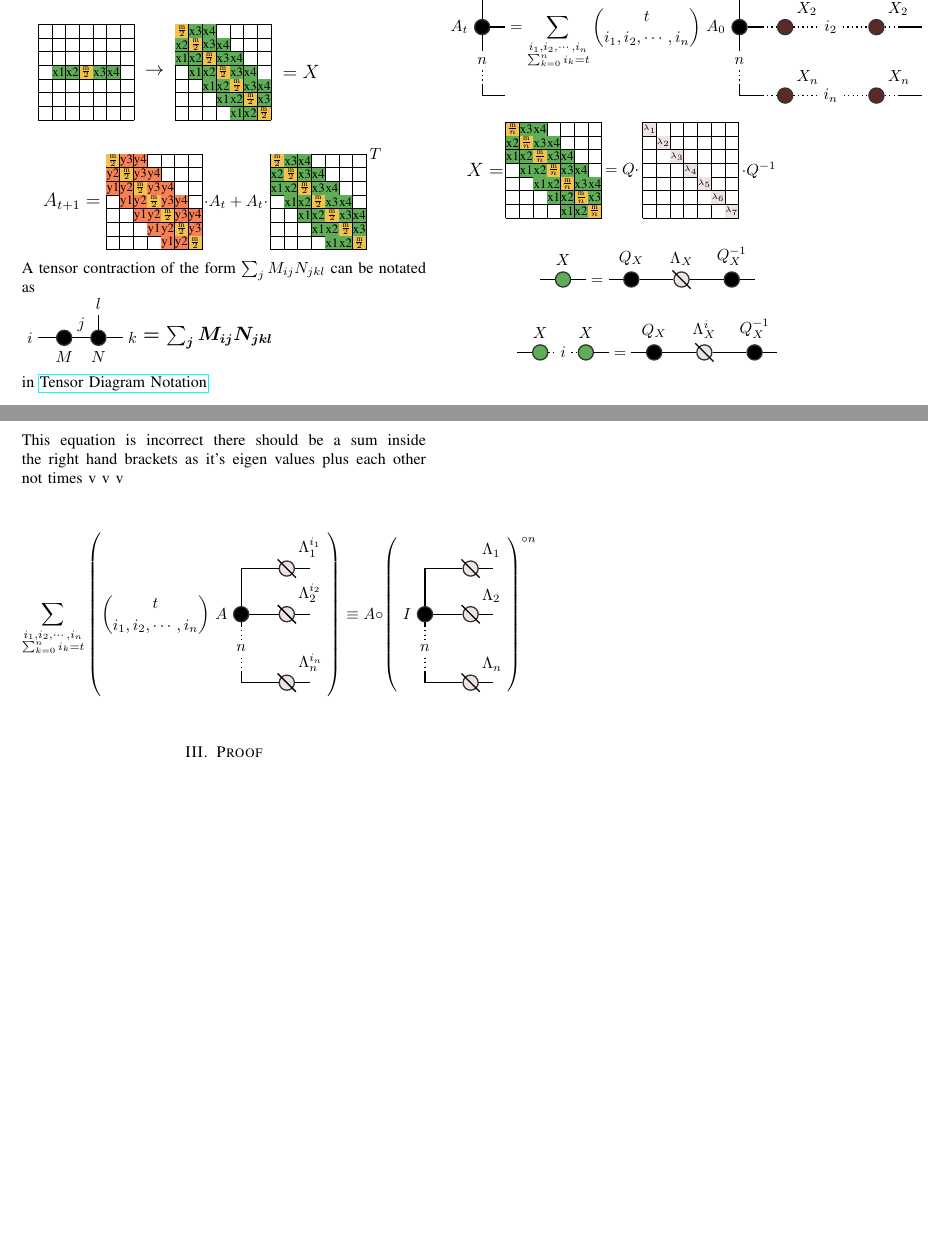
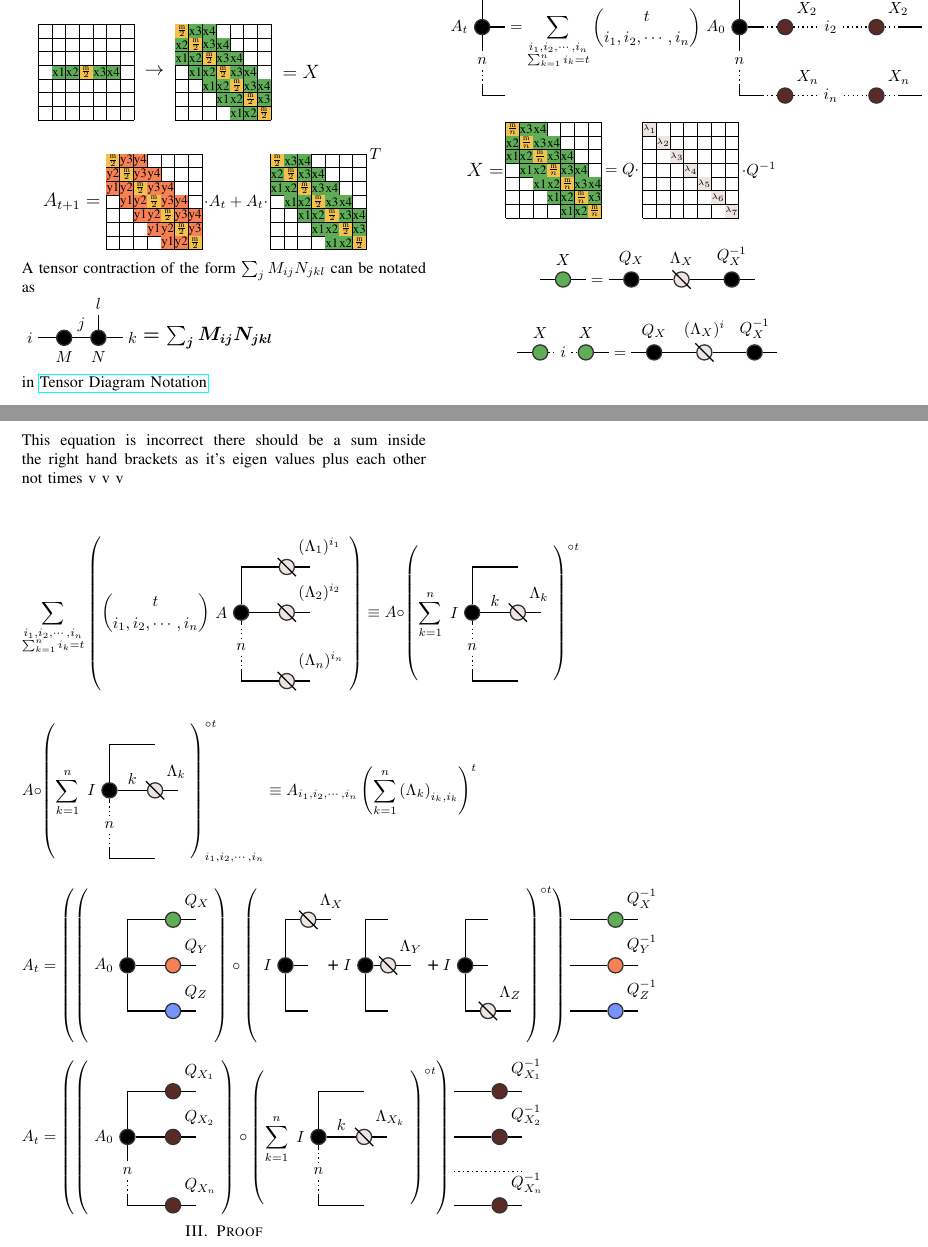
Before and after one commit to RobbieBuxton/TensorStencil, a LaTeX paper (documents/report/report.tex, which reads documents/report/diagrams/3d_complete_tensor_stencil.tex, documents/report/diagrams/nd_complete_tensor_stencil.tex, documents/report/diagrams/sumation_hadamard_identity.tex): two parts of pages 1 and 2 of 2, joined at a grey line, cut so that both start at the same text, the shorter picture padded with empty space. Compiled offline with pdfLaTeX.

Commit message:
feat: added maths for whole process

```diff
--- /dev/null
+++ b/documents/report/diagrams/3d_complete_tensor_stencil.tex
@@ -0,0 +1,63 @@
+\renewcommand{\graphTensorSpacing}{1.75}
+
+\[ A_t =
+\left(
+\left(
+\begin{tikzpicture}[baseline=-7ex]s
+	\node[circle,draw=black!80,thick,fill=black,label=left:$A_{0}$] (AT) at (0,-2*\graphLineSpacing) {};
+	\node[circle,draw=black!80,thick,fill=myGreen,label=above right:$Q_{X}$] (X10) at (0 + 2*\graphLineSpacing,0) {};
+	\node[circle,draw=black!80,thick,fill=myOrange,label=above right:$Q_{Y}$] (X20) at (0 + 2*\graphLineSpacing,-2*\graphLineSpacing) {};
+	\node[circle,draw=black!80,thick,fill=myBlue,label=above right:$Q_{Z}$] (XN0) at (0 + 2*\graphLineSpacing,-4*\graphLineSpacing) {};
+
+	\draw[thick, draw=black] (AT) -- (0,0) -- (0 + \graphLineSpacing,0) -- (X10) -- (0 + 3*\graphLineSpacing,0) {};
+
+	\draw[thick, draw=black] (AT) -- (0 + \graphLineSpacing,-2*\graphLineSpacing) -- (X20) -- (0 + 3*\graphLineSpacing,-2*\graphLineSpacing){};
+
+	\draw[thick, draw=black] (AT) -- (0,-4*\graphLineSpacing) -- (XN0) -- (0 + 3*\graphLineSpacing,-4*\graphLineSpacing) {};
+\end{tikzpicture}
+\right)
+\circ
+\left(
+\begin{tikzpicture}[baseline=-7ex]s
+	\node[circle,draw=black!80,thick,fill=black,label=left:$I$] (I1) at (0,-2*\graphLineSpacing) {};
+	\node[circle,draw=black!80,thick,fill=myGrey,label=above right:$\Lambda_{X}$] (X1) at (0 + 1*\graphLineSpacing,0) {};
+	\draw[thick] (0 + 1*\graphLineSpacing - 0.2,0 + 0.2) -- (0 + 1*\graphLineSpacing + 0.2,0 - 0.2) {};
+
+	\draw[thick, draw=black] (I1) -- (0,0) --  (X1) -- (0 + 2*\graphLineSpacing,0) {};
+	\draw[thick, draw=black, label=above:] (I1)  -- (0 + 1*\graphLineSpacing,-2*\graphLineSpacing) {};
+	\draw[thick, draw=black] (I1) --  (0,-4*\graphLineSpacing) -- (0 + 1*\graphLineSpacing,-4*\graphLineSpacing) {};
+
+	\node[circle,draw=black!80,thick,fill=black,label=left:$I$] (I2) at (\graphTensorSpacing,-2*\graphLineSpacing) {};
+	\node[circle,draw=black!80,thick,fill=myGrey,label=above right:$\Lambda_{Y}$] (X2) at (\graphTensorSpacing + 1*\graphLineSpacing,-2*\graphLineSpacing) {};
+	\draw[thick] (\graphTensorSpacing + 1*\graphLineSpacing - 0.2,-2*\graphLineSpacing + 0.2) -- (\graphTensorSpacing + 1*\graphLineSpacing + 0.2,-2*\graphLineSpacing - 0.2) {};
+
+	\draw[thick, draw=black] (I2) -- (\graphTensorSpacing,0) --  (\graphTensorSpacing + 1*\graphLineSpacing,0) {};
+	\draw[thick, draw=black, label=above:] (I2) -- (X2) -- (\graphTensorSpacing + 2*\graphLineSpacing,-2*\graphLineSpacing) {};
+	\draw[thick, draw=black] (I2) --  (\graphTensorSpacing,-4*\graphLineSpacing) -- (\graphTensorSpacing + 1*\graphLineSpacing,-4*\graphLineSpacing) {};
+
+	\node[circle,draw=black!80,thick,fill=black,label=left:$I$] (I3) at (2.25*\graphTensorSpacing,-2*\graphLineSpacing) {};
+	\node[circle,draw=black!80,thick,fill=myGrey,label=above right:$\Lambda_{Z}$] (X3) at (2.25*\graphTensorSpacing + 1*\graphLineSpacing,-4*\graphLineSpacing) {};
+	\draw[thick] (2.25*\graphTensorSpacing + 1*\graphLineSpacing - 0.2,-4*\graphLineSpacing + 0.2) -- (2.25*\graphTensorSpacing + 1*\graphLineSpacing + 0.2,-4*\graphLineSpacing - 0.2) {};
+
+	\draw[thick, draw=black] (I3) -- (2.25*\graphTensorSpacing,0) --  (2.25*\graphTensorSpacing + 1*\graphLineSpacing,0) {};
+	\draw[thick, draw=black, label=above:] (I3) --  (2.25*\graphTensorSpacing + 1*\graphLineSpacing,-2*\graphLineSpacing) {};
+	\draw[thick, draw=black] (I3) --  (2.25*\graphTensorSpacing,-4*\graphLineSpacing) -- (X3) -- (2.25*\graphTensorSpacing + 2*\graphLineSpacing,-4*\graphLineSpacing) {};
+
+	\node (plus1) at (1.85*\graphTensorSpacing,-2*\graphLineSpacing) {\large +};
+	\node (plus2) at (0.6*\graphTensorSpacing,-2*\graphLineSpacing) {\large +};
+
+\end{tikzpicture}
+\right)^{\circ t}
+\right)
+\begin{tikzpicture}[baseline=-7ex]s
+	\node[circle,draw=black!80,thick,fill=myGreen,label=above right:$Q^{-1}_{X}$] (X10) at (0 + 2*\graphLineSpacing,0) {};
+	\node[circle,draw=black!80,thick,fill=myOrange,label=above right:$Q^{-1}_{Y}$] (X20) at (0 + 2*\graphLineSpacing,-2*\graphLineSpacing) {};
+	\node[circle,draw=black!80,thick,fill=myBlue,label=above right:$Q^{-1}_{Z}$] (XN0) at (0 + 2*\graphLineSpacing,-4*\graphLineSpacing) {};
+
+	\draw[thick, draw=black] (0,0) -- (X10) -- (0 + 3*\graphLineSpacing,0) {};
+
+	\draw[thick, draw=black] (0,-2*\graphLineSpacing) -- (X20) -- (0 + 3*\graphLineSpacing,-2*\graphLineSpacing){};
+
+	\draw[thick, draw=black] (0,-4*\graphLineSpacing) -- (XN0) -- (0 + 3*\graphLineSpacing,-4*\graphLineSpacing) {};
+\end{tikzpicture}
+\]
--- /dev/null
+++ b/documents/report/diagrams/nd_complete_tensor_stencil.tex
@@ -0,0 +1,55 @@
+\[ A_t =
+\left(
+\left(
+\begin{tikzpicture}[baseline=-7ex]s
+	\node[circle,draw=black!80,thick,fill=black,label=left:$A_{0}$] (AT) at (0,-2*\graphLineSpacing) {};
+	\node[circle,draw=black!80,thick,fill=myBrown,label=above right:$Q_{X_1}$] (X10) at (0 + 2*\graphLineSpacing,0) {};
+	\node[circle,draw=black!80,thick,fill=myBrown,label=above right:$Q_{X_2}$] (X20) at (0 + 2*\graphLineSpacing,-2*\graphLineSpacing) {};
+	\node[circle,draw=black!80,thick,fill=myBrown,label=above right:$Q_{X_n}$] (XN0) at (0 + 2*\graphLineSpacing,-5*\graphLineSpacing) {};
+
+	\node (n) at (0,-3.5*\graphLineSpacing){$n$};
+
+
+	\draw[thick, draw=black] (AT) -- (0,0) -- (0 + \graphLineSpacing,0) -- (X10) -- (0 + 3*\graphLineSpacing,0) {};
+
+	\draw[thick, draw=black] (AT) -- (0 + \graphLineSpacing,-2*\graphLineSpacing) -- (X20) -- (0 + 3*\graphLineSpacing,-2*\graphLineSpacing){};
+
+	\draw[thick, draw=black] (AT) -- (0,-3*\graphLineSpacing);
+	\draw[thick, dotted] (0,-3*\graphLineSpacing)  -- (n) -- (0,-4.5*\graphLineSpacing){};
+	\draw[thick, draw=black] (0,-4.5*\graphLineSpacing) -- (0,-5*\graphLineSpacing) -- (0 + \graphLineSpacing,-5*\graphLineSpacing) -- (XN0) -- (0 + 3*\graphLineSpacing,-5*\graphLineSpacing) {};
+\end{tikzpicture}
+\right)
+\circ
+\left(
+\sum_{k=1}^n
+	\begin{tikzpicture}[baseline=-7ex]s
+	\node[circle,draw=black!80,thick,fill=black,label=left:$I$] (I) at (0,-2*\graphLineSpacing) {};
+	\node[circle,draw=black!80,thick,fill=myGrey,label=above right:$\Lambda_{X_k}$] (X2) at (0 + 2*\graphLineSpacing,-2*\graphLineSpacing) {};
+	\draw[thick] (0 + 2*\graphLineSpacing - 0.2,-2*\graphLineSpacing + 0.2) -- (0 + 2*\graphLineSpacing + 0.2,-2*\graphLineSpacing - 0.2) {};
+
+	\node (n) at (0,-3.5*\graphLineSpacing){$n$};
+
+	\draw[thick, draw=black] (AT) -- (0,0) --  (0 + 2*\graphLineSpacing,0) {};
+
+	\draw[thick, draw=black, label=above:] (AT) -- node [above] {$k$} (X2) -- (0 + 3*\graphLineSpacing,-2*\graphLineSpacing) -- (0 + 3*\graphLineSpacing,-2*\graphLineSpacing) {};
+
+	\draw[thick, draw=black] (AT) -- (0,-2.5*\graphLineSpacing) {};
+	\draw[thick, dotted] (0,-2.5*\graphLineSpacing)  -- (n) -- (0,-4.5*\graphLineSpacing){};
+	\draw[thick, draw=black] (0,-4.5*\graphLineSpacing) -- (0,-5*\graphLineSpacing) -- (0 + \graphLineSpacing,-5*\graphLineSpacing) -- (0 + 2*\graphLineSpacing,-5*\graphLineSpacing) {};
+\end{tikzpicture}
+\right)^{\circ t}
+\right)
+\begin{tikzpicture}[baseline=-7ex]s
+	\node[circle,draw=black!80,thick,fill=myBrown,label=above right:$Q^{-1}_{X_1}$] (X10) at (0 + 2*\graphLineSpacing,0) {};
+	\node[circle,draw=black!80,thick,fill=myBrown,label=above right:$Q^{-1}_{X_2}$] (X20) at (0 + 2*\graphLineSpacing,-2*\graphLineSpacing) {};
+	\node[circle,draw=black!80,thick,fill=myBrown,label=above right:$Q^{-1}_{X_n}$] (XN0) at (0 + 2*\graphLineSpacing,-5*\graphLineSpacing) {};
+
+	\draw[thick, draw=black] (0,0) -- (X10) -- (0 + 3*\graphLineSpacing,0) {};
+
+	\draw[thick, draw=black] (0,-2*\graphLineSpacing) -- (X20) -- (0 + 3*\graphLineSpacing,-2*\graphLineSpacing){};
+
+	\draw[thick, dotted] (0,-3.5*\graphLineSpacing) -- ( 3*\graphLineSpacing,-3.5*\graphLineSpacing) {};
+
+	\draw[thick, draw=black] (0,-5*\graphLineSpacing) -- (XN0) -- (0 + 3*\graphLineSpacing,-5*\graphLineSpacing) {};
+\end{tikzpicture}
+\]
--- a/documents/report/diagrams/sumation_hadamard_identity.tex
+++ b/documents/report/diagrams/sumation_hadamard_identity.tex
@@ -1,16 +1,16 @@
 \renewcommand{\graphTensorSpacing}{1}
 
 \[
-\sum_{\substack{i_1,i_2,\cdots,i_n\\ \sum_{k=0}^{n}{i_k} =t}}
+\sum_{\substack{i_1,i_2,\cdots,i_n\\ \sum_{k=1}^{n}{i_k} =t}}
 \left(
 {t \choose {i_1,i_2,\cdots,i_n}}
 \begin{tikzpicture}[baseline=-7ex]s
 	\node[circle,draw=black!80,thick,fill=black,label=left:$A$] (AT) at (0,-2*\graphLineSpacing) {};
-	\node[circle,draw=black!80,thick,fill=myGrey,label=above right:$\Lambda_1^{i_1}$] (X1) at (0 + 2*\graphLineSpacing,0) {};
+	\node[circle,draw=black!80,thick,fill=myGrey,label=above right:$(\Lambda_1)^{i_1}$] (X1) at (0 + 2*\graphLineSpacing,0) {};
 	\draw[thick] (0 + 2*\graphLineSpacing - 0.2,0 + 0.2) -- (0 + 2*\graphLineSpacing + 0.2,0 - 0.2) {};
-	\node[circle,draw=black!80,thick,fill=myGrey,label=above right:$\Lambda_2^{i_2}$] (X2) at (0 + 2*\graphLineSpacing,-2*\graphLineSpacing) {};
+	\node[circle,draw=black!80,thick,fill=myGrey,label=above right:$(\Lambda_2)^{i_2}$] (X2) at (0 + 2*\graphLineSpacing,-2*\graphLineSpacing) {};
 	\draw[thick] (0 + 2*\graphLineSpacing - 0.2,-2*\graphLineSpacing + 0.2) -- (0 + 2*\graphLineSpacing + 0.2,-2*\graphLineSpacing - 0.2) {};
-	\node[circle,draw=black!80,thick,fill=myGrey,label=above right:$\Lambda_n^{i_n}$] (XN0) at (0 + 2*\graphLineSpacing,-5*\graphLineSpacing) {};
+	\node[circle,draw=black!80,thick,fill=myGrey,label=above right:$(\Lambda_n)^{i_n}$] (XN0) at (0 + 2*\graphLineSpacing,-5*\graphLineSpacing) {};
 	\draw[thick] (0 + 2*\graphLineSpacing - 0.2,-5*\graphLineSpacing + 0.2) -- (0 + 2*\graphLineSpacing + 0.2,-5*\graphLineSpacing - 0.2) {};
 
 	\node (n) at (0,-3.5*\graphLineSpacing){$n$};
@@ -28,24 +28,41 @@
 A
 \circ
 \left(
+\sum_{k=1}^n
 \begin{tikzpicture}[baseline=-7ex]s
 	\node[circle,draw=black!80,thick,fill=black,label=left:$I$] (I) at (0,-2*\graphLineSpacing) {};
-	\node[circle,draw=black!80,thick,fill=myGrey,label=above right:$\Lambda_1$] (X1) at (0 + 2*\graphLineSpacing,0) {};
-	\draw[thick] (0 + 2*\graphLineSpacing - 0.2,0 + 0.2) -- (0 + 2*\graphLineSpacing + 0.2,0 - 0.2) {};
-	\node[circle,draw=black!80,thick,fill=myGrey,label=above right:$\Lambda_2$] (X2) at (0 + 2*\graphLineSpacing,-2*\graphLineSpacing) {};
+	\node[circle,draw=black!80,thick,fill=myGrey,label=above right:$\Lambda_{k}$] (X2) at (0 + 2*\graphLineSpacing,-2*\graphLineSpacing) {};
 	\draw[thick] (0 + 2*\graphLineSpacing - 0.2,-2*\graphLineSpacing + 0.2) -- (0 + 2*\graphLineSpacing + 0.2,-2*\graphLineSpacing - 0.2) {};
-	\node[circle,draw=black!80,thick,fill=myGrey,label=above right:$\Lambda_n$] (XN0) at (0 + 2*\graphLineSpacing,-5*\graphLineSpacing) {};
-	\draw[thick] (0 + 2*\graphLineSpacing - 0.2,-5*\graphLineSpacing + 0.2) -- (0 + 2*\graphLineSpacing + 0.2,-5*\graphLineSpacing - 0.2) {};
 
 	\node (n) at (0,-3.5*\graphLineSpacing){$n$};
 
-	\draw[thick, draw=black] (AT) -- (0,0) -- (X1) -- (0 + 3*\graphLineSpacing,0) {};
+	\draw[thick, draw=black] (AT) -- (0,0) --  (0 + 2*\graphLineSpacing,0) {};
 
-	\draw[thick, draw=black] (AT) -- (X2) -- (0 + 3*\graphLineSpacing,-2*\graphLineSpacing) -- (0 + 3*\graphLineSpacing,-2*\graphLineSpacing) {};
+	\draw[thick, draw=black, label=above:] (AT) -- node [above] {$k$} (X2) -- (0 + 3*\graphLineSpacing,-2*\graphLineSpacing) -- (0 + 3*\graphLineSpacing,-2*\graphLineSpacing) {};
 
 	\draw[thick, draw=black] (AT) -- (0,-2.5*\graphLineSpacing) {};
 	\draw[thick, dotted] (0,-2.5*\graphLineSpacing)  -- (n) -- (0,-4.5*\graphLineSpacing){};
-	\draw[thick, draw=black] (0,-4.5*\graphLineSpacing) -- (0,-5*\graphLineSpacing) -- (0 + \graphLineSpacing,-5*\graphLineSpacing) -- (XN0)  -- (0 + 3*\graphLineSpacing,-5*\graphLineSpacing) {};
+	\draw[thick, draw=black] (0,-4.5*\graphLineSpacing) -- (0,-5*\graphLineSpacing) -- (0 + \graphLineSpacing,-5*\graphLineSpacing) -- (0 + 2*\graphLineSpacing,-5*\graphLineSpacing) {};
 \end{tikzpicture}
-\right)^{\circ n}
-\]
+\right)^{\circ t}
+\] \\
+\[ A
+\circ
+\left(
+\sum_{k=1}^n
+	\begin{tikzpicture}[baseline=-7ex]s
+	\node[circle,draw=black!80,thick,fill=black,label=left:$I$] (I) at (0,-2*\graphLineSpacing) {};
+	\node[circle,draw=black!80,thick,fill=myGrey,label=above right:$\Lambda_{k}$] (X2) at (0 + 2*\graphLineSpacing,-2*\graphLineSpacing) {};
+	\draw[thick] (0 + 2*\graphLineSpacing - 0.2,-2*\graphLineSpacing + 0.2) -- (0 + 2*\graphLineSpacing + 0.2,-2*\graphLineSpacing - 0.2) {};
+
+	\node (n) at (0,-3.5*\graphLineSpacing){$n$};
+
+	\draw[thick, draw=black] (AT) -- (0,0) --  (0 + 2*\graphLineSpacing,0) {};
+
+	\draw[thick, draw=black, label=above:] (AT) -- node [above] {$k$} (X2) -- (0 + 3*\graphLineSpacing,-2*\graphLineSpacing) -- (0 + 3*\graphLineSpacing,-2*\graphLineSpacing) {};
+
+	\draw[thick, draw=black] (AT) -- (0,-2.5*\graphLineSpacing) {};
+	\draw[thick, dotted] (0,-2.5*\graphLineSpacing)  -- (n) -- (0,-4.5*\graphLineSpacing){};
+	\draw[thick, draw=black] (0,-4.5*\graphLineSpacing) -- (0,-5*\graphLineSpacing) -- (0 + \graphLineSpacing,-5*\graphLineSpacing) -- (0 + 2*\graphLineSpacing,-5*\graphLineSpacing) {};
+\end{tikzpicture} \right)^{\circ t}_{i_1, i_2, \cdots, i_n}
+\equiv A_{i_1, i_2, \cdots, i_n} \left( \sum_{k=1}^{n} {(\Lambda_k)}_{i_k,i_k} \right)^t\]
--- a/documents/report/diagrams/tensor_n_d_t_iteration.tex
+++ b/documents/report/diagrams/tensor_n_d_t_iteration.tex
@@ -11,7 +11,7 @@
 	\draw[thick, draw=black] (0,-4.5*\graphLineSpacing) -- (0,-5*\graphLineSpacing) -- (\graphLineSpacing,-5*\graphLineSpacing) {};
 \end{tikzpicture}
 =
-\sum_{\substack{i_1,i_2,\cdots,i_n\\ \sum_{k=0}^{n}{i_k} =t}}
+\sum_{\substack{i_1,i_2,\cdots,i_n\\ \sum_{k=1}^{n}{i_k} =t}}
 {t \choose {i_1,i_2,\cdots,i_n}}
 \begin{tikzpicture}[baseline=-7ex]s
 	\node[circle,draw=black!80,thick,fill=black,label=left:$A_{0}$] (AT) at (0,-2*\graphLineSpacing) {};
--- a/documents/report/report.tex
+++ b/documents/report/report.tex
@@ -61,7 +61,10 @@ SOURCE THE PAPER BEFORE THE DIAGRAM \\
 \input{diagrams/tensor_eigen_decomposition.tex}
 \input{diagrams/tensor_n_eigen_decomposition.tex} \\ \\ \\
 This equation is incorrect there should be a sum inside the right hand brackets as it's eigen values plus each other not times v v v\\
-\input{diagrams/sumation_hadamard_identity.tex} \\
+\input{diagrams/sumation_hadamard_identity.tex}
+\input{diagrams/3d_complete_tensor_stencil.tex}
+\input{diagrams/nd_complete_tensor_stencil.tex}
+
 
 \section{Proof}
 
```
Also changed, not shown: documents/report/diagrams/tensor_n_eigen_decomposition.tex (+1 -1 lines).
